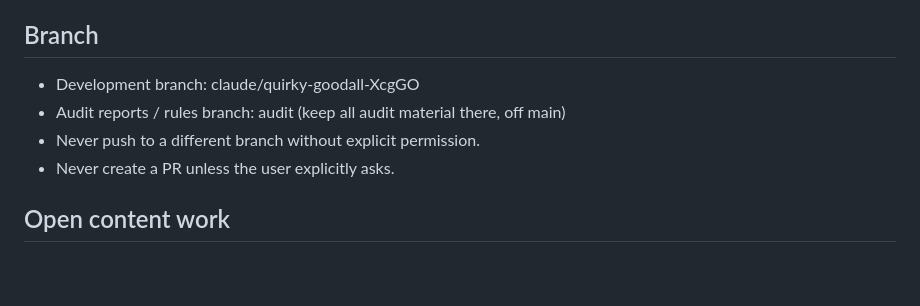
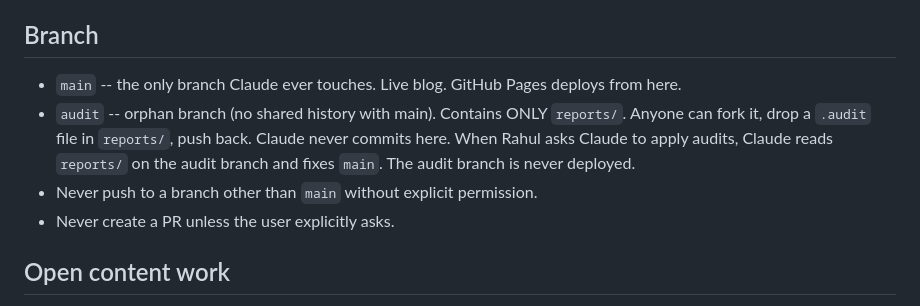
Before and after one commit to learnrahulrai-ui/ml_blog, a Markdown page: CLAUDE.md, the part around the change. Drawn GitHub-style; blank space fills up the shorter version.

Commit message:
Update CLAUDE.md: document clean two-branch workflow (main + audit)
Co-Authored-By: Claude Sonnet 4.6 <noreply@anthropic.com>

```diff
--- a/CLAUDE.md
+++ b/CLAUDE.md
@@ -62,9 +62,12 @@ Monitor loops for deployment status.
   applies with double force here: the CI pipeline is not Claude's concern.
 
 ## Branch
-- Development branch: claude/quirky-goodall-XcgGO
-- Audit reports / rules branch: audit (keep all audit material there, off main)
-- Never push to a different branch without explicit permission.
+- `main` -- the only branch Claude ever touches. Live blog. GitHub Pages deploys from here.
+- `audit` -- orphan branch (no shared history with main). Contains ONLY `reports/`.
+  Anyone can fork it, drop a `.audit` file in `reports/`, push back. Claude never commits here.
+  When Rahul asks Claude to apply audits, Claude reads `reports/` on the audit branch and
+  fixes `main`. The audit branch is never deployed.
+- Never push to a branch other than `main` without explicit permission.
 - Never create a PR unless the user explicitly asks.
 
 ## Open content work
```
